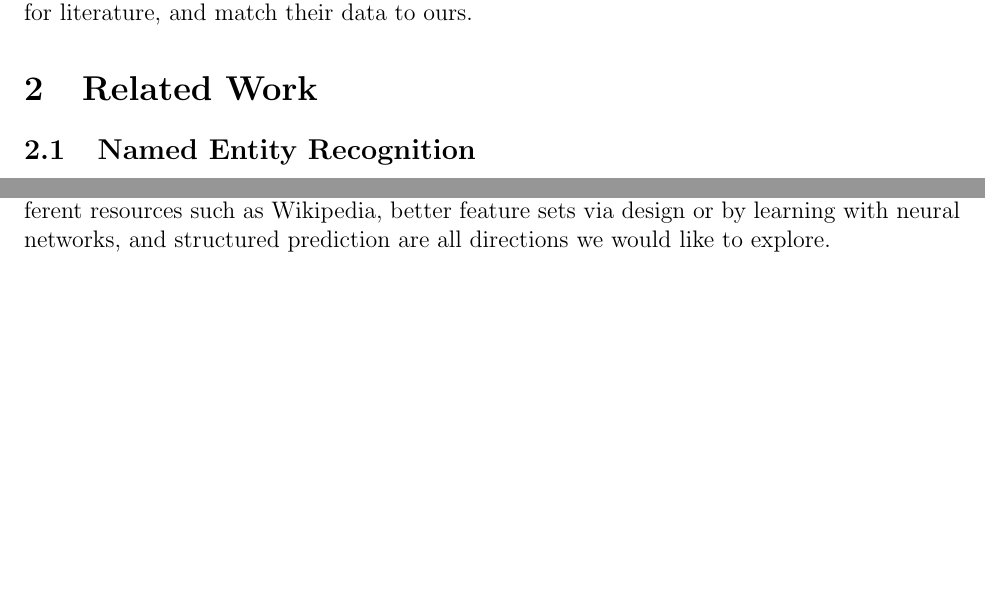
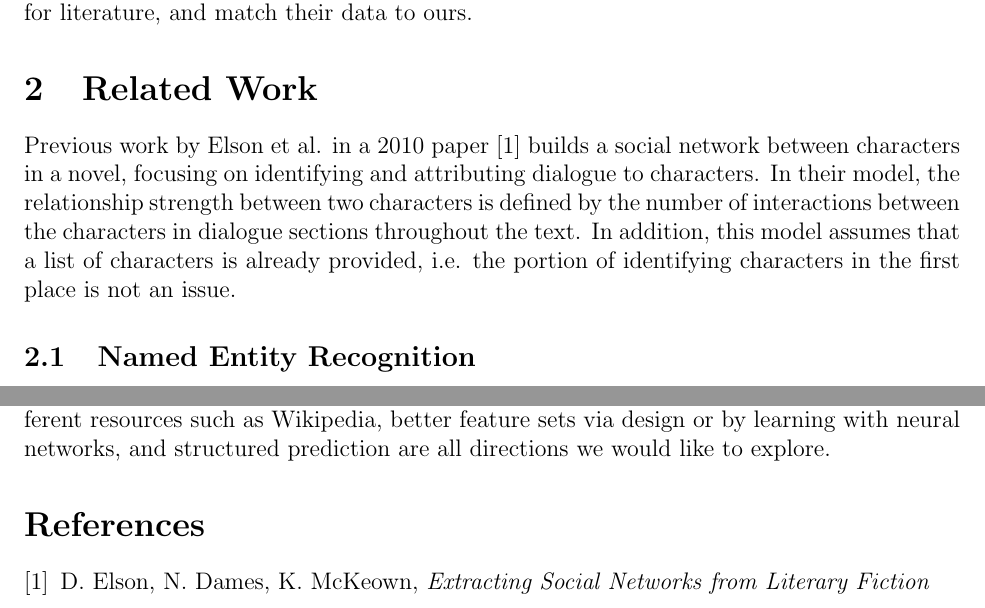
Before and after one commit to TheSumitGogia/chara-extractor, a LaTeX paper (report/report.tex): two parts of pages 2 and 11 of 11, joined at a grey line, cut so that both start at the same text, the shorter picture padded with empty space. Compiled offline with pdfLaTeX.

Commit message:
previous work

```diff
--- a/report/report.tex
+++ b/report/report.tex
@@ -69,7 +69,12 @@ Our approach to creating these extractors is to use binary classifiers that act
 % NOTE: Might want to add brief paper sectioning overview
 
 \section{Related Work}
-% GENERAL OVERVIEW, VERY BRIEF
+
+    Previous work by Elson et al. in a 2010 paper \cite{elson} builds a social network between characters in a
+    novel, focusing on identifying and attributing dialogue to characters.  In their model, the relationship
+    strength between two characters is defined by the number of interactions between the characters in dialogue
+    sections throughout the text.  In addition, this model assumes that a list of characters is already provided,
+    i.e. the portion of identifying characters in the first place is not an issue.
 
 \subsection{Named Entity Recognition}
 
@@ -467,6 +472,9 @@ In the following sections, we discuss the components of both pipelines in furthe
     learning with neural networks, and structured prediction are all directions we would like
     to explore.
 
+\begin{thebibliography}{9}
+  \bibitem{elson} D. Elson, N. Dames, K. McKeown, \emph{Extracting Social Networks from Literary Fiction}
+\end{thebibliography}
 
 
 \end{document}
```
Also changed, not shown: report/report.tex (14 more changed lines).
